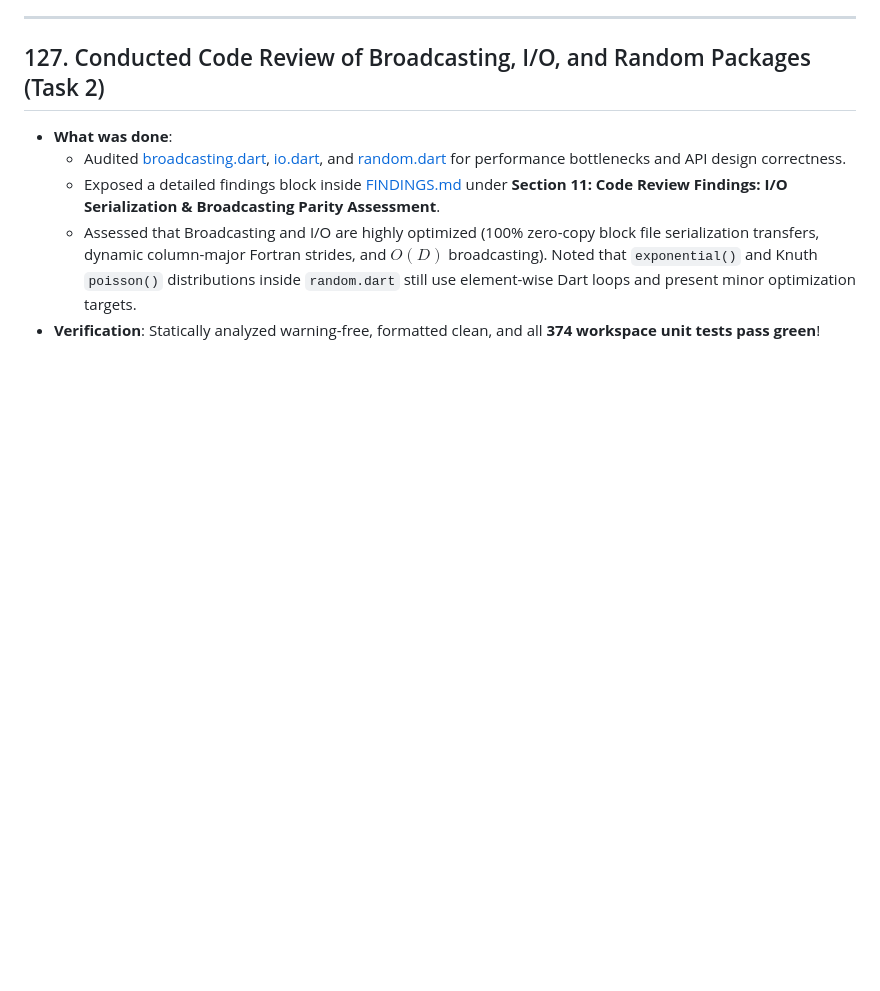
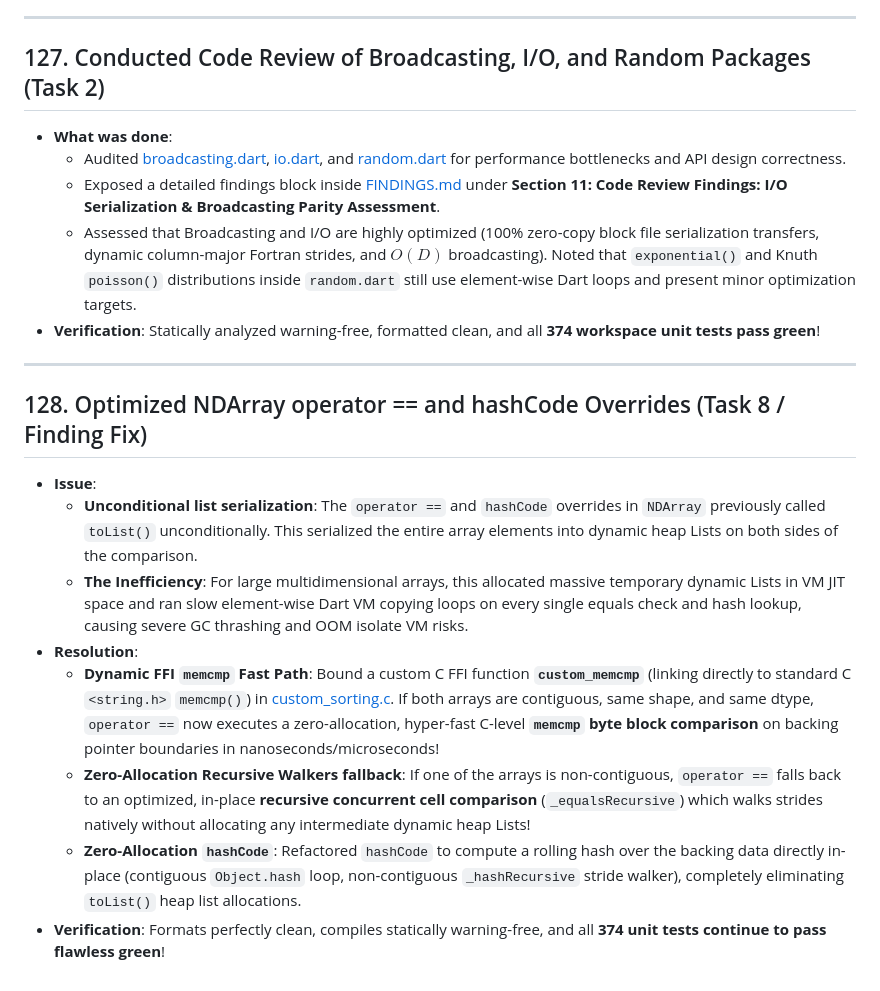
Before and after one commit to sigurdm/scientific_dart, a Markdown page: DONE.md, the part around the change. GitHub-like rendering; blank space fills up the shorter version.

Commit message:
Add entry 128 on NDArray equals/hash optimizations to DONE.md

```diff
--- a/DONE.md
+++ b/DONE.md
@@ -1552,3 +1552,15 @@
   - Exposed a detailed findings block inside [FINDINGS.md](file:///usr/local/google/home/sigurdm/projects/math/pkgs/num_dart/FINDINGS.md#L686-L706) under **Section 11: Code Review Findings: I/O Serialization & Broadcasting Parity Assessment**.
   - Assessed that Broadcasting and I/O are highly optimized (100% zero-copy block file serialization transfers, dynamic column-major Fortran strides, and $O(D)$ broadcasting). Noted that `exponential()` and Knuth `poisson()` distributions inside `random.dart` still use element-wise Dart loops and present minor optimization targets.
 * **Verification**: Statically analyzed warning-free, formatted clean, and all **374 workspace unit tests pass green**!
+
+***
+
+## 128. Optimized NDArray operator == and hashCode Overrides (Task 8 / Finding Fix)
+* **Issue**:
+  - **Unconditional list serialization**: The `operator ==` and `hashCode` overrides in `NDArray` previously called `toList()` unconditionally. This serialized the entire array elements into dynamic heap Lists on both sides of the comparison.
+  - **The Inefficiency**: For large multidimensional arrays, this allocated massive temporary dynamic Lists in VM JIT space and ran slow element-wise Dart VM copying loops on every single equals check and hash lookup, causing severe GC thrashing and OOM isolate VM risks.
+* **Resolution**:
+  - **Dynamic FFI `memcmp` Fast Path**: Bound a custom C FFI function **`custom_memcmp`** (linking directly to standard C `<string.h>` `memcmp()`) in [custom_sorting.c](file:///usr/local/google/home/sigurdm/projects/math/pkgs/num_dart/hook/custom_sorting.c#L317-L320). If both arrays are contiguous, same shape, and same dtype, `operator ==` now executes a zero-allocation, hyper-fast C-level **`memcmp` byte block comparison** on backing pointer boundaries in nanoseconds/microseconds!
+  - **Zero-Allocation Recursive Walkers fallback**: If one of the arrays is non-contiguous, `operator ==` falls back to an optimized, in-place **recursive concurrent cell comparison** (`_equalsRecursive`) which walks strides natively without allocating any intermediate dynamic heap Lists!
+  - **Zero-Allocation `hashCode`**: Refactored `hashCode` to compute a rolling hash over the backing data directly in-place (contiguous `Object.hash` loop, non-contiguous `_hashRecursive` stride walker), completely eliminating `toList()` heap list allocations.
+* **Verification**: Formats perfectly clean, compiles statically warning-free, and all **374 unit tests continue to pass flawless green**!
```
